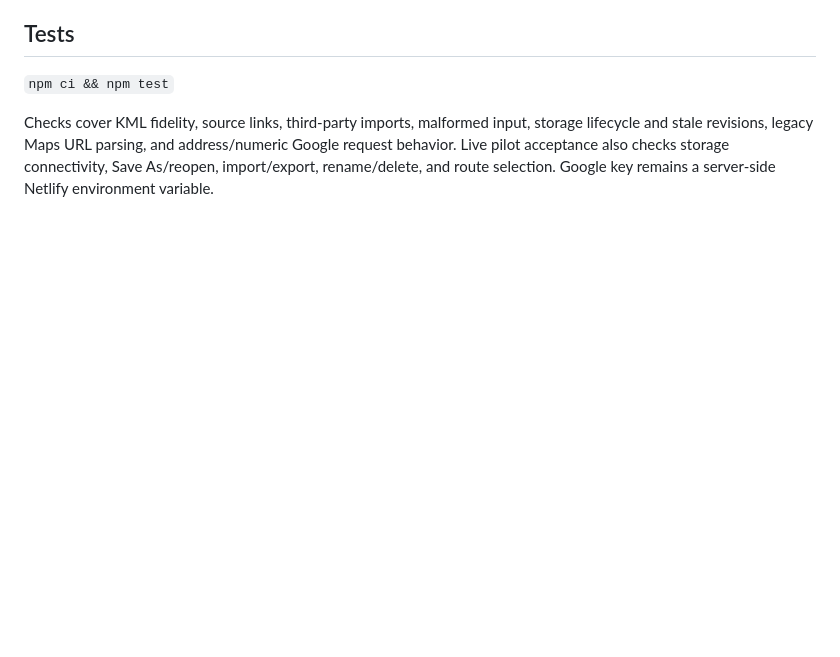
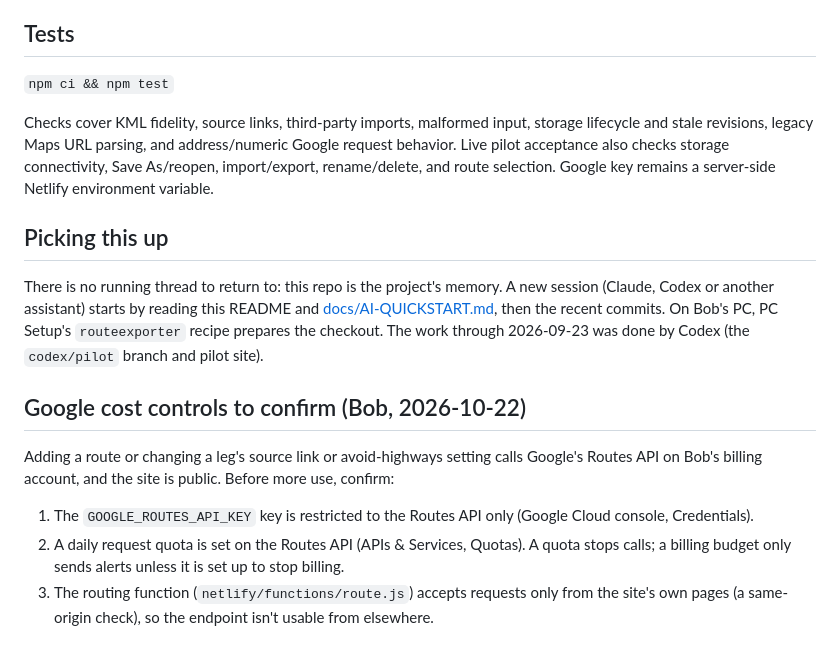
Before and after one commit to bobebaugh/RouteExporter, a Markdown page: README.md, the part around the change. Rendered like a GitHub page; blank space fills up the shorter version.

Commit message:
README: how to pick the project up, and Google cost controls to confirm [skip netlify]
There is no running thread to return to; the README and AI quickstart are the
memory. Adding a route calls Google's Routes API on Bob's account from a public
site, so list the three controls to confirm: key restricted to the Routes API,
a daily quota (a budget only alerts), and a same-origin check on the routing
function. Docs only.

Co-Authored-By: Claude Opus 5.5 <noreply@anthropic.com>

```diff
--- a/README.md
+++ b/README.md
@@ -40,3 +40,21 @@ By default production uses `route-trips-production`. The build script selects a
 `npm ci && npm test`
 
 Checks cover KML fidelity, source links, third-party imports, malformed input, storage lifecycle and stale revisions, legacy Maps URL parsing, and address/numeric Google request behavior. Live pilot acceptance also checks storage connectivity, Save As/reopen, import/export, rename/delete, and route selection. Google key remains a server-side Netlify environment variable.
+
+## Picking this up
+
+There is no running thread to return to: this repo is the project's memory. A new session (Claude, Codex or
+another assistant) starts by reading this README and [docs/AI-QUICKSTART.md](docs/AI-QUICKSTART.md), then the
+recent commits. On Bob's PC, PC Setup's `routeexporter` recipe prepares the checkout. The work through 2026-09-23
+was done by Codex (the `codex/pilot` branch and pilot site).
+
+## Google cost controls to confirm (Bob, 2026-10-22)
+
+Adding a route or changing a leg's source link or avoid-highways setting calls Google's Routes API on Bob's
+billing account, and the site is public. Before more use, confirm:
+
+1. The `GOOGLE_ROUTES_API_KEY` key is restricted to the Routes API only (Google Cloud console, Credentials).
+2. A daily request quota is set on the Routes API (APIs & Services, Quotas). A quota stops calls; a billing
+   budget only sends alerts unless it is set up to stop billing.
+3. The routing function (`netlify/functions/route.js`) accepts requests only from the site's own pages (a
+   same-origin check), so the endpoint isn't usable from elsewhere.
```
